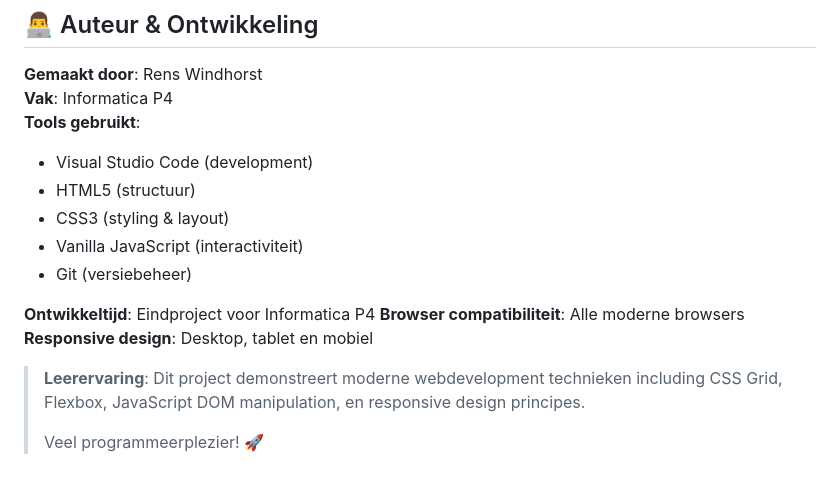
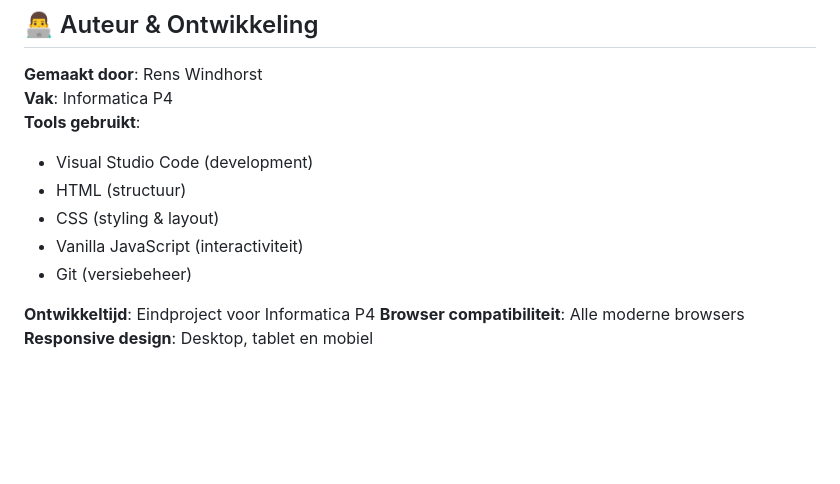
Before and after one commit to Rens2008/Informatica_P4, a Markdown page: README.md, the part around the change. Drawn GitHub-style; blank space fills up the shorter version.

Commit message:
update README with new features update README with new features

```diff
--- a/README.md
+++ b/README.md
@@ -224,15 +224,11 @@ Informatica_P4/
 **Vak**: Informatica P4
 **Tools gebruikt**:
 - Visual Studio Code (development)
-- HTML5 (structuur)
-- CSS3 (styling & layout)
+- HTML (structuur)
+- CSS (styling & layout)
 - Vanilla JavaScript (interactiviteit)
 - Git (versiebeheer)
 
 **Ontwikkeltijd**: Eindproject voor Informatica P4
 **Browser compatibiliteit**: Alle moderne browsers
 **Responsive design**: Desktop, tablet en mobiel
-
-> **Leerervaring**: Dit project demonstreert moderne webdevelopment technieken including CSS Grid, Flexbox, JavaScript DOM manipulation, en responsive design principes.
->
-> Veel programmeerplezier! 🚀
```
